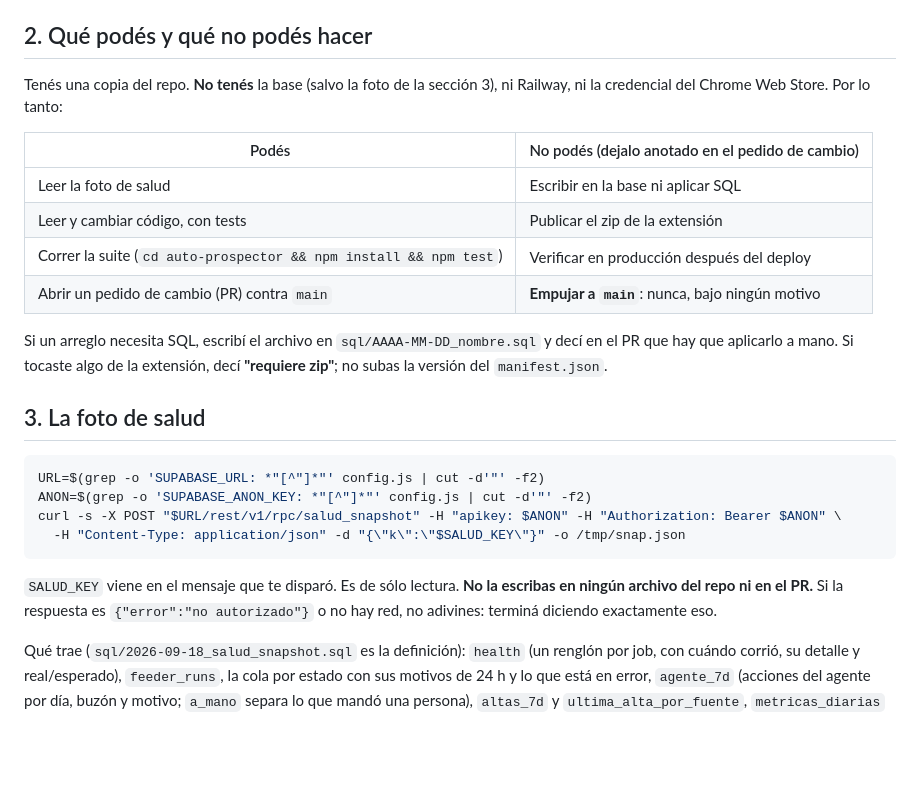
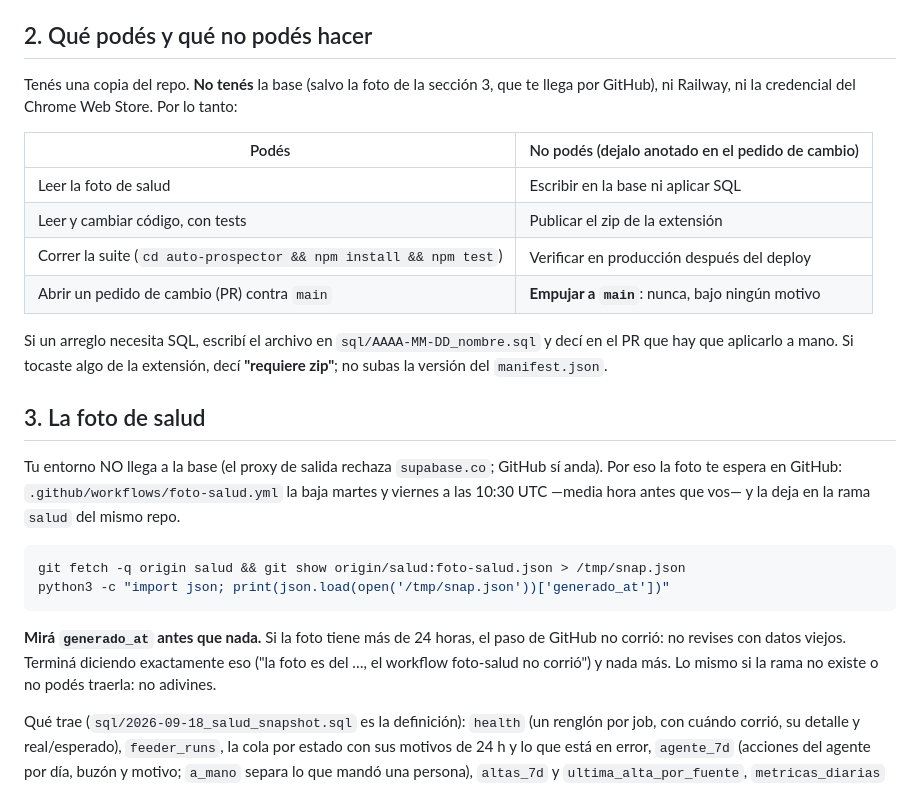
Before and after one commit to mgargiulo-cell/adeq-toolbar, a Markdown page: REVISION-SEMANAL.md, the part around the change. Drawn GitHub-style; blank space fills up the shorter version.

Commit message:
Manual de la revision: la foto se lee de la rama salud, y si tiene mas de 24 h no se revisa con datos viejos
Co-Authored-By: Claude Fable 5.1 <noreply@anthropic.com>

````diff
--- a/REVISION-SEMANAL.md
+++ b/REVISION-SEMANAL.md
@@ -25,8 +25,8 @@ Tres piezas, un solo repo:
 
 ## 2. Qué podés y qué no podés hacer
 
-Tenés una copia del repo. **No tenés** la base (salvo la foto de la sección 3), ni Railway, ni la
-credencial del Chrome Web Store. Por lo tanto:
+Tenés una copia del repo. **No tenés** la base (salvo la foto de la sección 3, que te llega por GitHub), ni
+Railway, ni la credencial del Chrome Web Store. Por lo tanto:
 
 | Podés | No podés (dejalo anotado en el pedido de cambio) |
 |---|---|
@@ -41,16 +41,18 @@ del `manifest.json`.
 
 ## 3. La foto de salud
 
+Tu entorno NO llega a la base (el proxy de salida rechaza `supabase.co`; GitHub sí anda). Por eso la foto
+te espera en GitHub: `.github/workflows/foto-salud.yml` la baja martes y viernes a las 10:30 UTC —media
+hora antes que vos— y la deja en la rama `salud` del mismo repo.
+
 ```bash
-URL=$(grep -o 'SUPABASE_URL: *"[^"]*"' config.js | cut -d'"' -f2)
-ANON=$(grep -o 'SUPABASE_ANON_KEY: *"[^"]*"' config.js | cut -d'"' -f2)
-curl -s -X POST "$URL/rest/v1/rpc/salud_snapshot" -H "apikey: $ANON" -H "Authorization: Bearer $ANON" \
-  -H "Content-Type: application/json" -d "{\"k\":\"$SALUD_KEY\"}" -o /tmp/snap.json
+git fetch -q origin salud && git show origin/salud:foto-salud.json > /tmp/snap.json
+python3 -c "import json; print(json.load(open('/tmp/snap.json'))['generado_at'])"
 ```
 
-`SALUD_KEY` viene en el mensaje que te disparó. Es de sólo lectura. **No la escribas en ningún archivo
-del repo ni en el PR.** Si la respuesta es `{"error":"no autorizado"}` o no hay red, no adivines:
-terminá diciendo exactamente eso.
+**Mirá `generado_at` antes que nada.** Si la foto tiene más de 24 horas, el paso de GitHub no corrió: no
+revises con datos viejos. Terminá diciendo exactamente eso ("la foto es del …, el workflow foto-salud no
+corrió") y nada más. Lo mismo si la rama no existe o no podés traerla: no adivines.
 
 Qué trae (`sql/2026-09-18_salud_snapshot.sql` es la definición): `health` (un renglón por job, con
 cuándo corrió, su detalle y real/esperado), `feeder_runs`, la cola por estado con sus motivos de 24 h y
````
